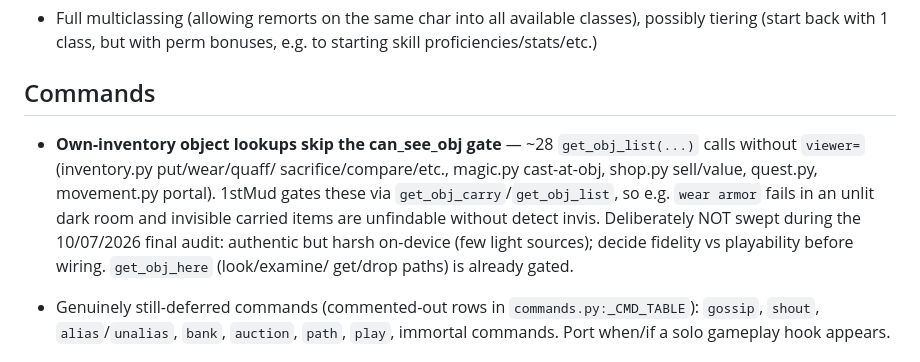
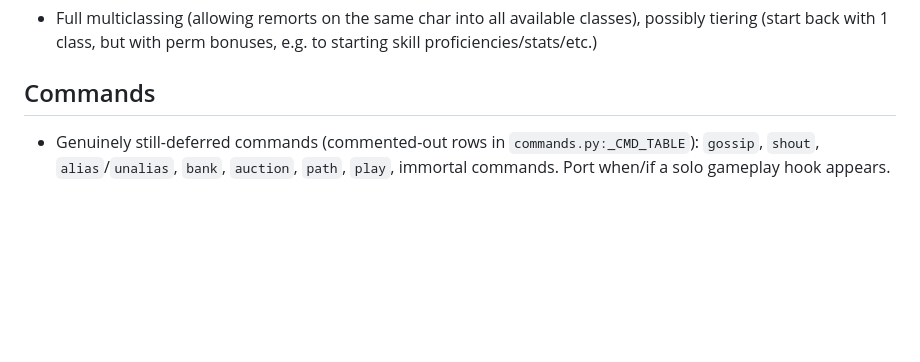
Before and after one commit to ZechyW/primesud, a Markdown page: TODO.md, the part around the change. Rendered like a GitHub page; blank space fills up the shorter version.

Commit message:
docs(todo): strike own-inventory visibility bullet -- swept in 357811d
Remote sweep gated all get_obj_list sites (verified post-rebase: zero
viewer-less calls remain); the playability concern is answered by the
[PRIMESUD] "debug holylight" toggle instead of leaving gates off.

Co-Authored-By: Claude Fable 5 <noreply@anthropic.com>

```diff
--- a/TODO.md
+++ b/TODO.md
@@ -19,16 +19,6 @@ Loose ends that don't belong in a specific plan file.
 - Full multiclassing (allowing remorts on the same char into all available classes), possibly tiering (start back with 1 class, but with perm bonuses, e.g. to starting skill proficiencies/stats/etc.)
 
 ## Commands
-
-- **Own-inventory object lookups skip the can_see_obj gate** — ~28
-  `get_obj_list(...)` calls without `viewer=` (inventory.py put/wear/quaff/
-  sacrifice/compare/etc., magic.py cast-at-obj, shop.py sell/value, quest.py,
-  movement.py portal). 1stMud gates these via `get_obj_carry`/`get_obj_list`,
-  so e.g. `wear armor` fails in an unlit dark room and invisible carried items
-  are unfindable without detect invis. Deliberately NOT swept during the
-  10/07/2026 final audit: authentic but harsh on-device (few light sources);
-  decide fidelity vs playability before wiring. `get_obj_here` (look/examine/
-  get/drop paths) is already gated.
 
 - Genuinely still-deferred commands (commented-out rows in
   `commands.py:_CMD_TABLE`): `gossip`, `shout`, `alias`/`unalias`,
```
